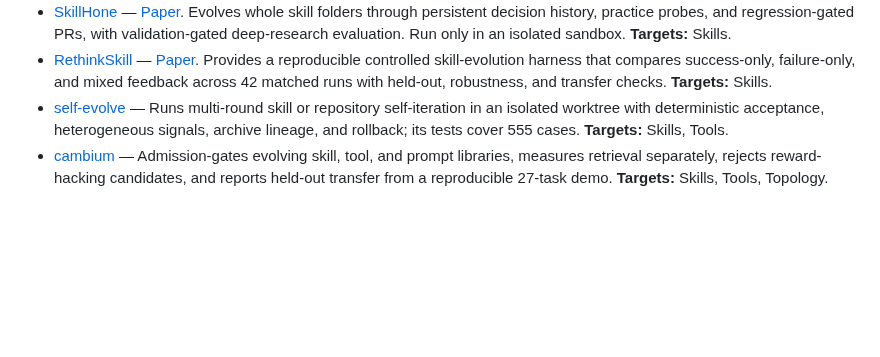
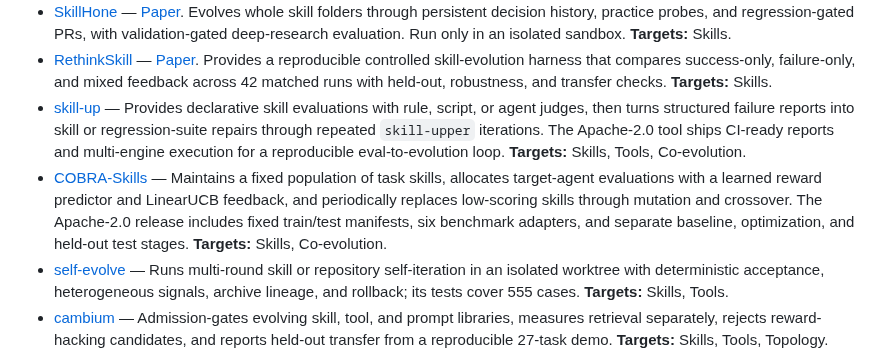
Before and after one commit to YuxingLu613/awesome-agentic-evolution, a Markdown page: README.md, the part around one of its changes. Drawn GitHub-style; blank space fills up the shorter version.

Commit message:
Curate skill-up and COBRA-Skills
Add first-party, reproducible skill-evolution resources and repair the AgentDescent paper link.

```diff
--- a/README.md
+++ b/README.md
@@ -418,6 +418,18 @@ attached to the same entry instead of being counted again.
   skill-evolution harness that compares success-only, failure-only, and mixed
   feedback across 42 matched runs with held-out, robustness, and transfer checks.
   **Targets:** Skills.
+- [skill-up](https://github.com/alibaba/skill-up) — Provides declarative skill
+  evaluations with rule, script, or agent judges, then turns structured failure
+  reports into skill or regression-suite repairs through repeated `skill-upper`
+  iterations. The Apache-2.0 tool ships CI-ready reports and multi-engine
+  execution for a reproducible eval-to-evolution loop. **Targets:** Skills,
+  Tools, Co-evolution.
+- [COBRA-Skills](https://github.com/Jerry-LuP/COBRA-Skills) — Maintains a fixed
+  population of task skills, allocates target-agent evaluations with a learned
+  reward predictor and LinearUCB feedback, and periodically replaces low-scoring
+  skills through mutation and crossover. The Apache-2.0 release includes fixed
+  train/test manifests, six benchmark adapters, and separate baseline,
+  optimization, and held-out test stages. **Targets:** Skills, Co-evolution.
 - [self-evolve](https://github.com/DaizeDong/self-evolve) — Runs multi-round
   skill or repository self-iteration in an isolated worktree with deterministic
   acceptance, heterogeneous signals, archive lineage, and rollback; its tests
```
Also changed, not shown: other parts of README.md (+2 -2 lines), CHANGELOG.md (+9 -0 lines).
